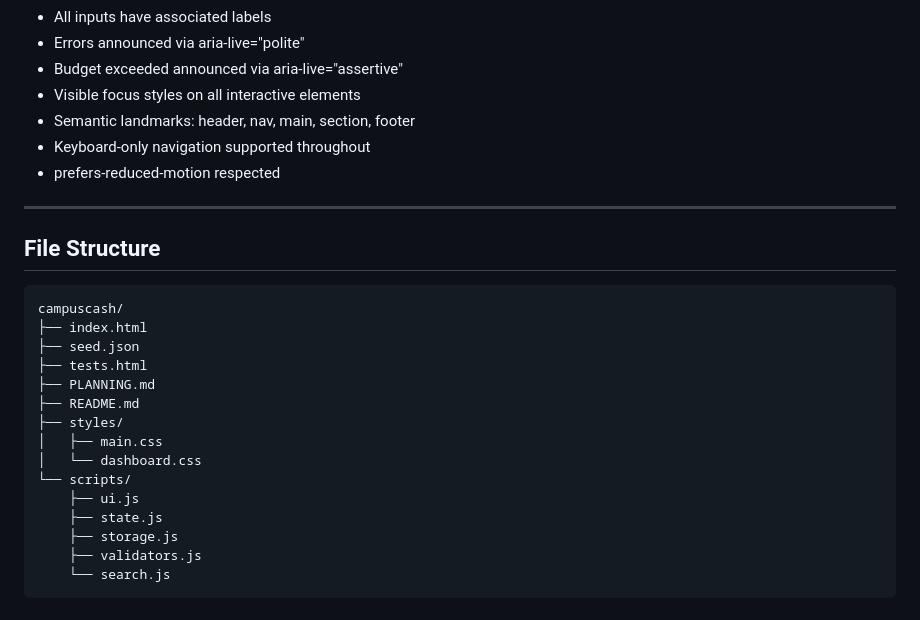
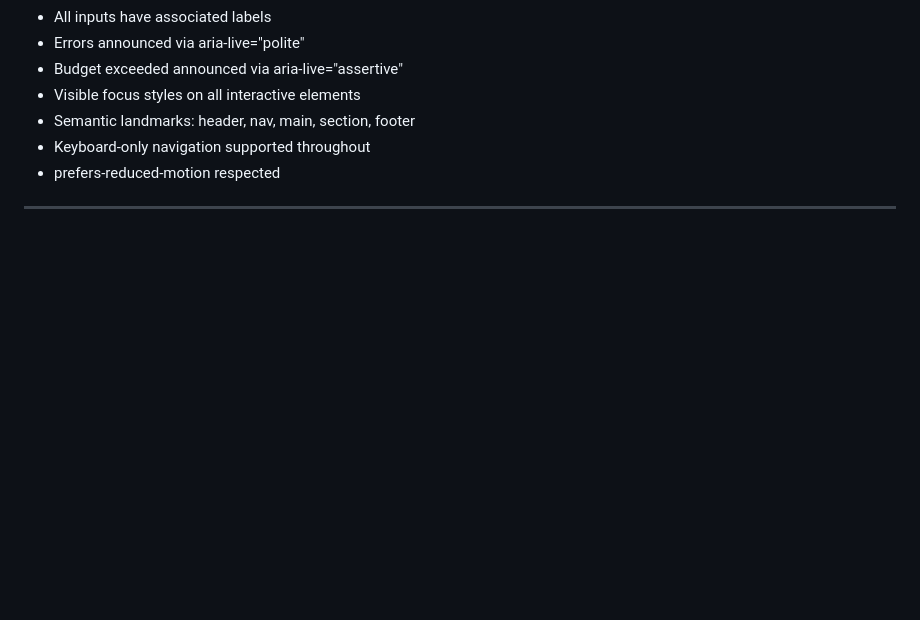
Before and after one commit to sgendaneza-web/Front-end, a Markdown page: README.md, the part around the change. Rendered like a GitHub page; blank space fills up the shorter version.

Commit message:
Remove File Structure section
Removed the File Structure section from README.md.

````diff
--- a/README.md
+++ b/README.md
@@ -166,22 +166,3 @@ Food, Housing, Transport, Books & Stationery, Entertainment, Other
 - prefers-reduced-motion respected
 
 ---
-
-## File Structure
-```
-campuscash/
-├── index.html
-├── seed.json
-├── tests.html
-├── PLANNING.md
-├── README.md
-├── styles/
-│   ├── main.css
-│   └── dashboard.css
-└── scripts/
-    ├── ui.js
-    ├── state.js
-    ├── storage.js
-    ├── validators.js
-    └── search.js
-```
````
